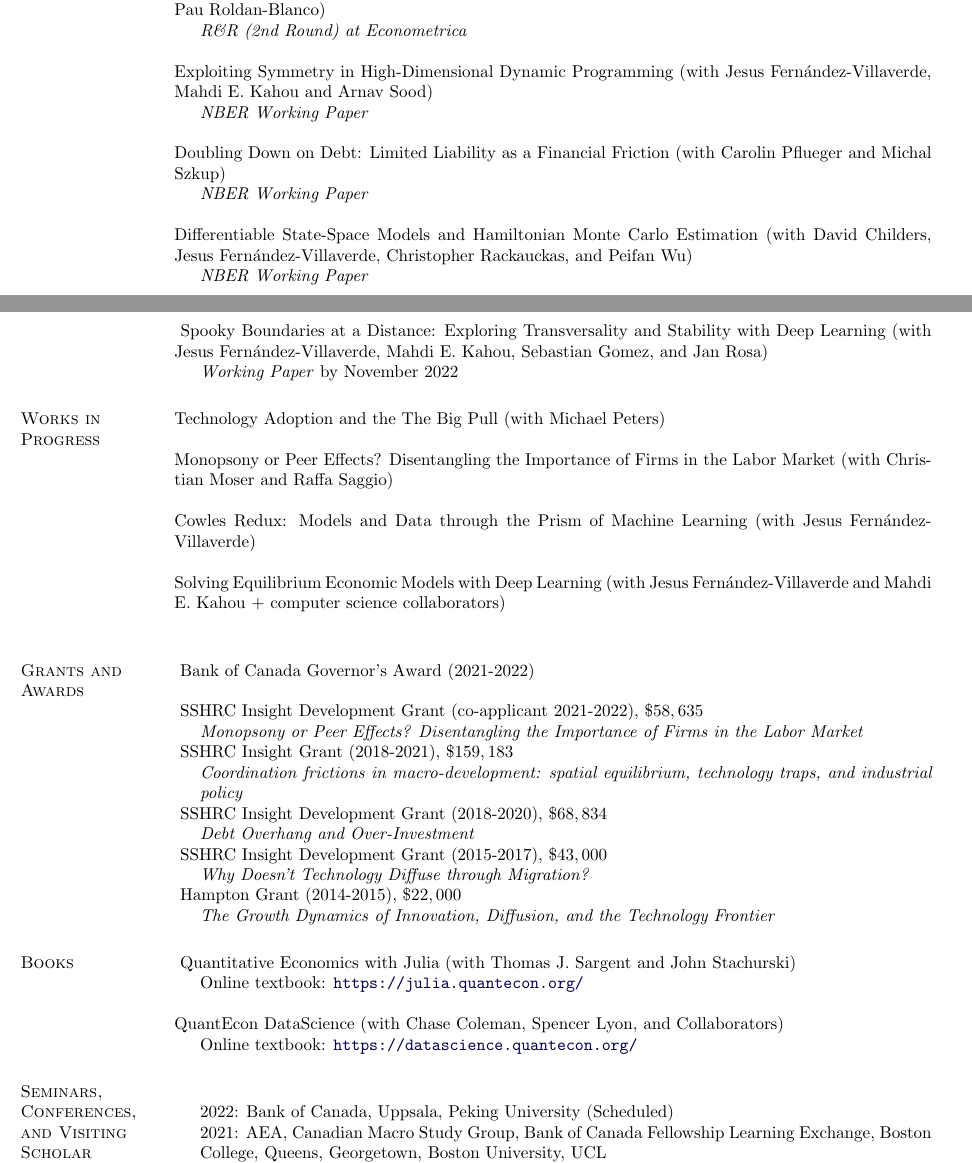
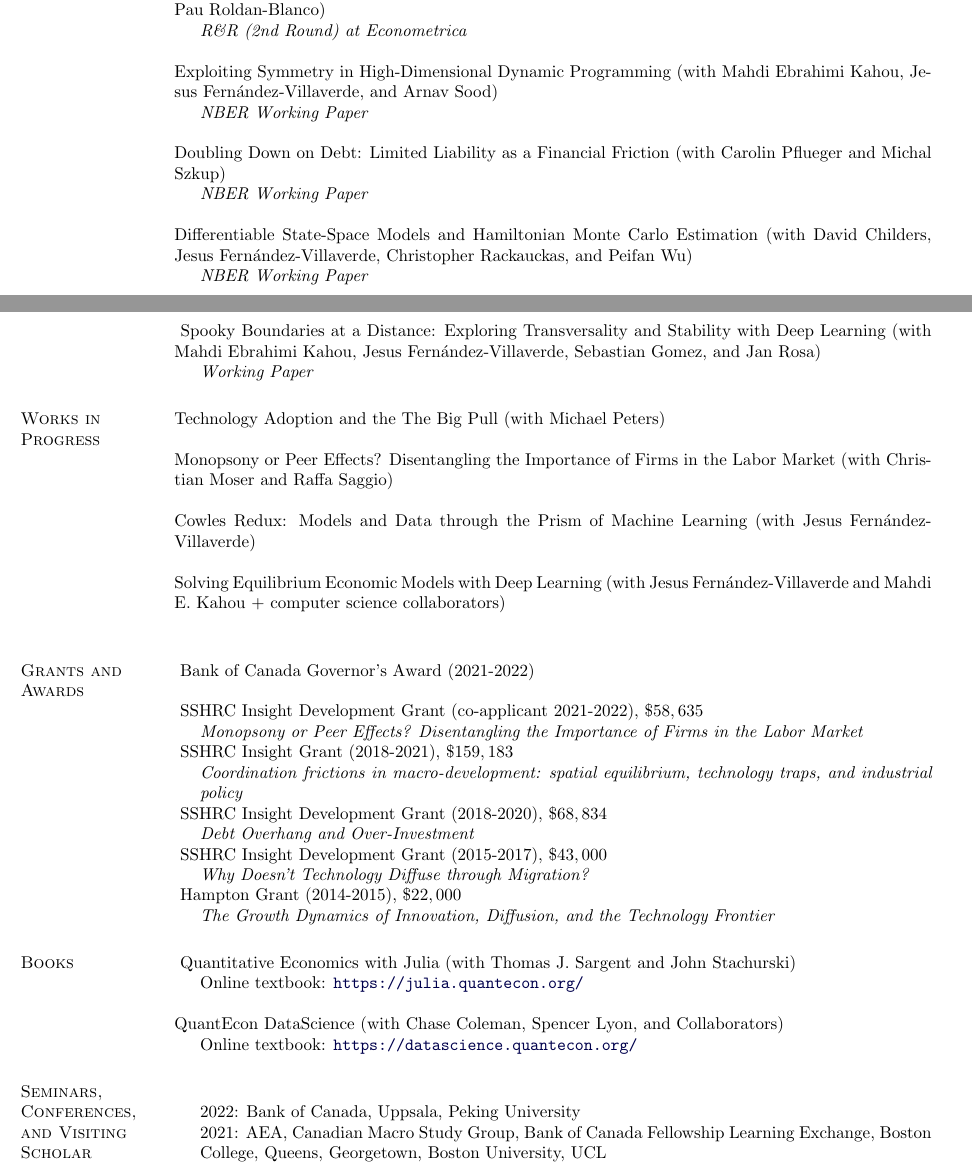
Before and after one commit to jlperla/CV, a LaTeX CV (perla_cv.tex): two parts of pages 1 and 2 of 3, joined at a grey line, cut so that both start at the same text. Compiled offline with pdfLaTeX.

Commit message:
Fix names

```diff
--- a/perla_cv.tex
+++ b/perla_cv.tex
@@ -202,7 +202,7 @@ Columbia University, New York, NY
         \item[] \textit{R\&R (2nd Round) at Econometrica}
 \end{innerlist}
 \ \\
-\textit{} {Exploiting Symmetry in High-Dimensional Dynamic Programming} (with Jesus  Fern\'andez-Villaverde, Mahdi E. Kahou and Arnav Sood)
+\textit{} {Exploiting Symmetry in High-Dimensional Dynamic Programming} (with Mahdi Ebrahimi Kahou, Jesus  Fern\'andez-Villaverde, and Arnav Sood)
 \begin{innerlist}
         \item[] \textit{NBER Working Paper}
 \end{innerlist}
@@ -219,9 +219,9 @@ Columbia University, New York, NY
 \end{innerlist}
 \ \\
 \newpage
-\textit{} Spooky Boundaries at a Distance: Exploring Transversality and Stability with Deep Learning (with  Jesus Fern\'andez-Villaverde, Mahdi E. Kahou, Sebastian Gomez, and Jan Rosa)
+\textit{} Spooky Boundaries at a Distance: Exploring Transversality and Stability with Deep Learning (with Mahdi Ebrahimi Kahou, Jesus Fern\'andez-Villaverde, Sebastian Gomez, and Jan Rosa)
 \begin{innerlist}
-        \item[] \textit{Working Paper} by November 2022
+        \item[] \textit{Working Paper}
 \end{innerlist}
 \section{Works in Progress}
  % \newpage
@@ -276,7 +276,7 @@ Machine Learning} (with Jesus Fern\'andez-Villaverde)\\
 
 \section{Seminars, Conferences, and Visiting Scholar}
 \begin{innerlist}
-        \item[] 2022: Bank of Canada, Uppsala, Peking University (Scheduled)
+        \item[] 2022: Bank of Canada, Uppsala, Peking University
         \item[] 2021: AEA, Canadian Macro Study Group, Bank of Canada Fellowship Learning Exchange, Boston College, Queens, Georgetown, Boston University, UCL
         \item[] 2020: HEC Paris
         \item[] 2019: SED (Organizing Committee), NBER Summer Institute (discussant)
```
